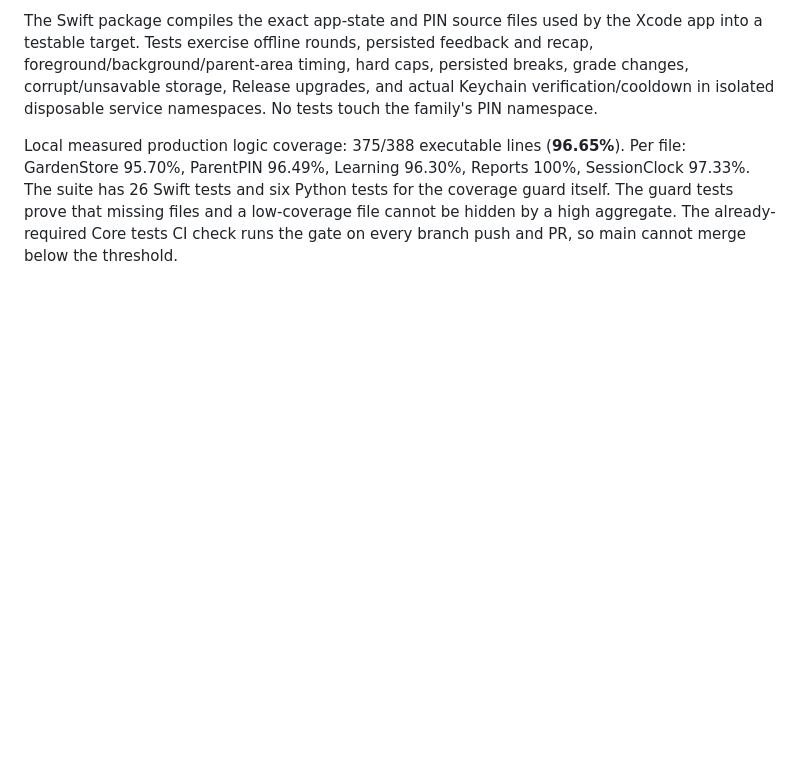
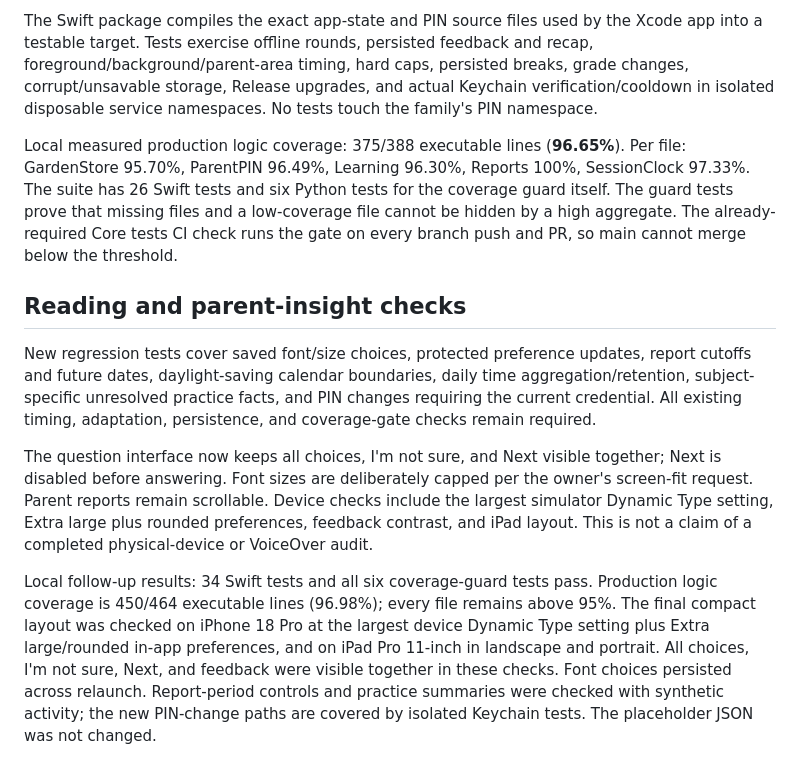
Before and after one commit to sohambhattacharjee/curiosity-garden, a Markdown page: docs/VALIDATION.md, the part around the change. GitHub-like rendering; blank space fills up the shorter version.

```diff
--- a/docs/VALIDATION.md
+++ b/docs/VALIDATION.md
@@ -35,3 +35,11 @@ The expanded core suite passes 17 tests, including regression coverage for schoo
 The Swift package compiles the exact app-state and PIN source files used by the Xcode app into a testable target. Tests exercise offline rounds, persisted feedback and recap, foreground/background/parent-area timing, hard caps, persisted breaks, grade changes, corrupt/unsavable storage, Release upgrades, and actual Keychain verification/cooldown in isolated disposable service namespaces. No tests touch the family's PIN namespace.
 
 Local measured production logic coverage: 375/388 executable lines (**96.65%**). Per file: GardenStore 95.70%, ParentPIN 96.49%, Learning 96.30%, Reports 100%, SessionClock 97.33%. The suite has 26 Swift tests and six Python tests for the coverage guard itself. The guard tests prove that missing files and a low-coverage file cannot be hidden by a high aggregate. The already-required Core tests CI check runs the gate on every branch push and PR, so main cannot merge below the threshold.
+
+## Reading and parent-insight checks
+
+New regression tests cover saved font/size choices, protected preference updates, report cutoffs and future dates, daylight-saving calendar boundaries, daily time aggregation/retention, subject-specific unresolved practice facts, and PIN changes requiring the current credential. All existing timing, adaptation, persistence, and coverage-gate checks remain required.
+
+The question interface now keeps all choices, I'm not sure, and Next visible together; Next is disabled before answering. Font sizes are deliberately capped per the owner's screen-fit request. Parent reports remain scrollable. Device checks include the largest simulator Dynamic Type setting, Extra large plus rounded preferences, feedback contrast, and iPad layout. This is not a claim of a completed physical-device or VoiceOver audit.
+
+Local follow-up results: 34 Swift tests and all six coverage-guard tests pass. Production logic coverage is 450/464 executable lines (96.98%); every file remains above 95%. The final compact layout was checked on iPhone 18 Pro at the largest device Dynamic Type setting plus Extra large/rounded in-app preferences, and on iPad Pro 11-inch in landscape and portrait. All choices, I'm not sure, Next, and feedback were visible together in these checks. Font choices persisted across relaunch. Report-period controls and practice summaries were checked with synthetic activity; the new PIN-change paths are covered by isolated Keychain tests. The placeholder JSON was not changed.
```
Also changed, not shown: README.md (+10 -15 lines), docs/IMPLEMENTATION_DECISIONS.md (+9 -0 lines), docs/TECH_STATUS.md (added, +9 -0 lines), docs/screenshots/ipad-explanation.png, docs/screenshots/ipad-landscape.png, docs/screenshots/iphone-question.png, docs/screenshots/iphone-reading-maximum.png (added), 10 other files.
